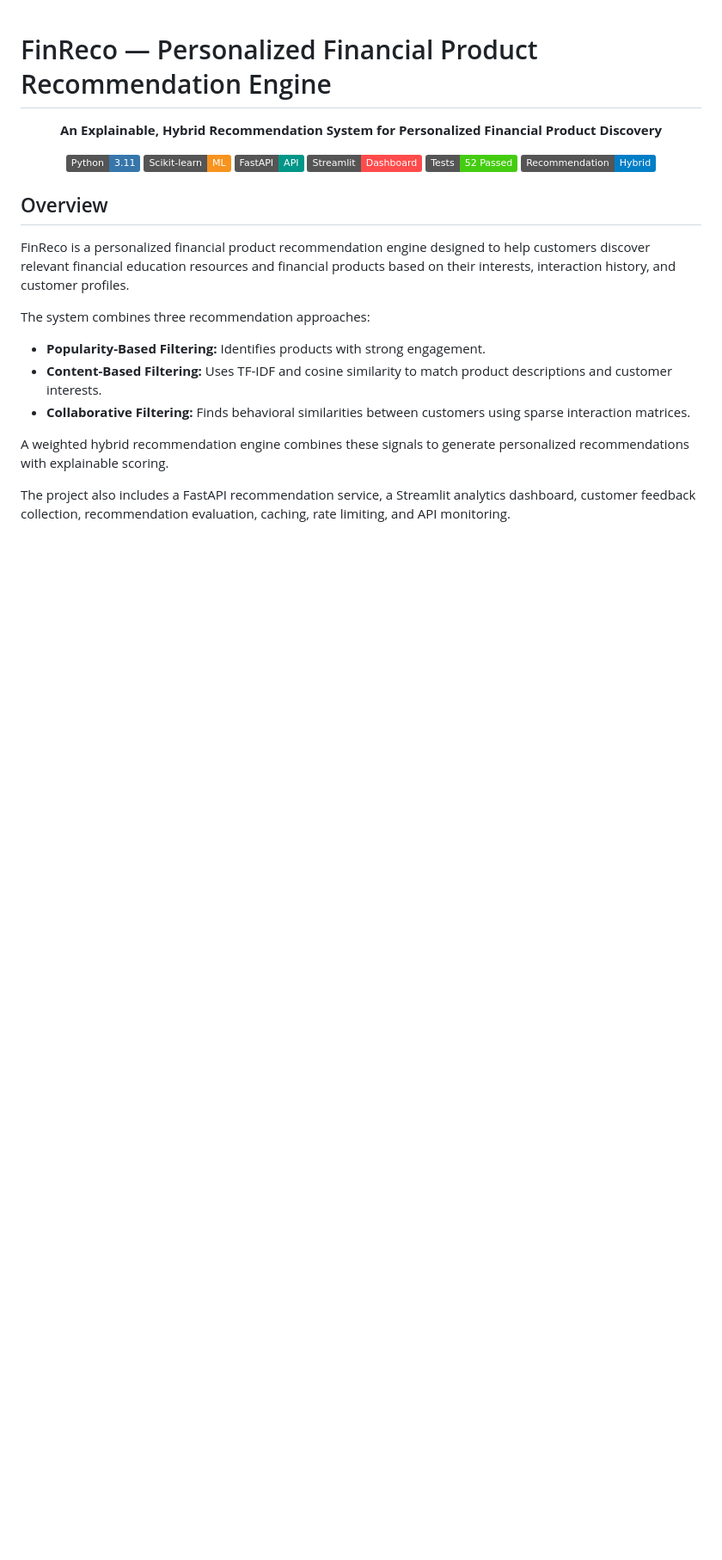
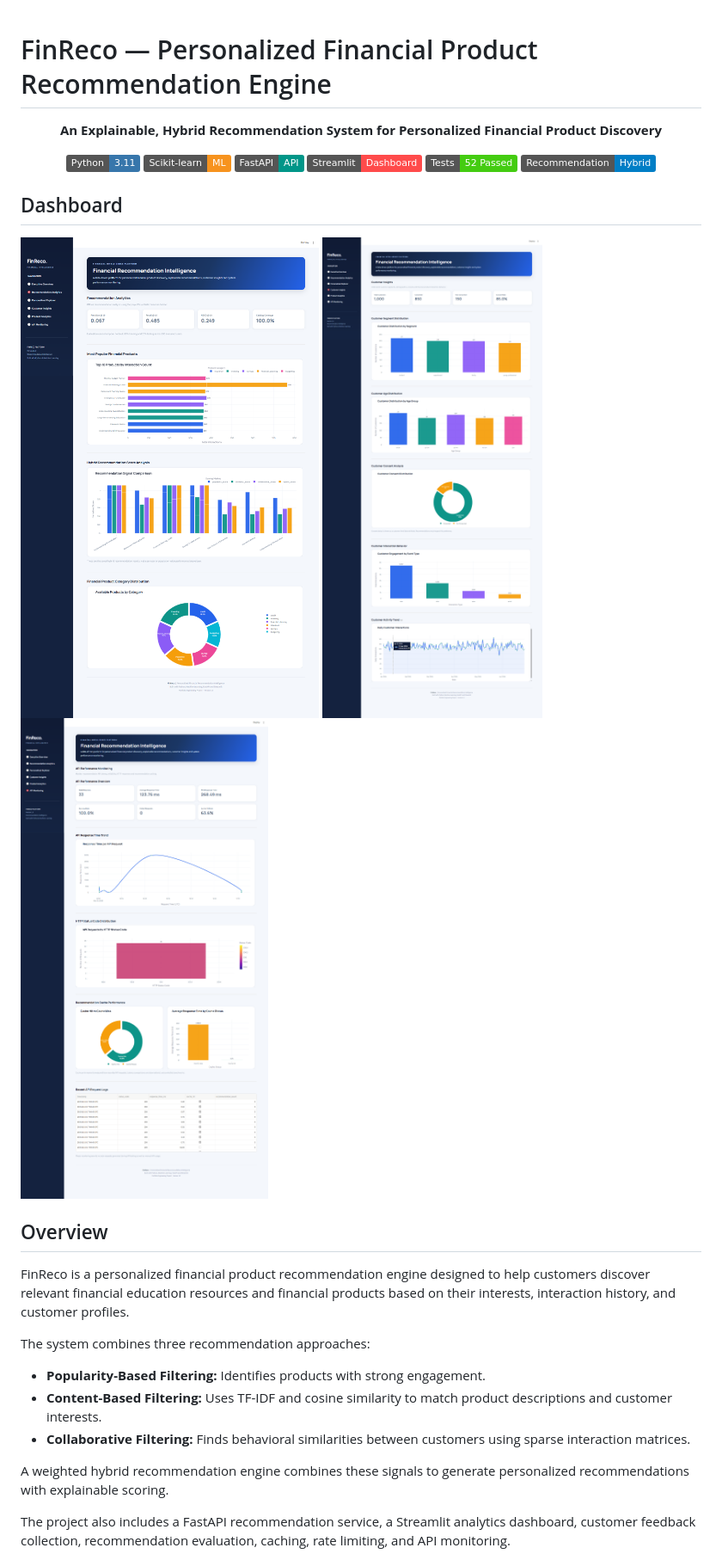
Before and after one commit to Rauof-Qadir/personalized-financial-recommender, a Markdown page: README.md, the part around the change. Shown at 86% size. GitHub-like rendering; pictures changed too: docs/d1.png (added), docs/d2.png (added), docs/d3.png (added); badges without logos; blank space fills up the shorter version.

Commit message:
fix: add screenshots

```diff
--- a/README.md
+++ b/README.md
@@ -14,6 +14,11 @@
 </p>
 
 
+## Dashboard
+
+![1](docs/d1.png)
+![2](docs/d2.png)
+![3](docs/d3.png)
 
 ## Overview
 
```
